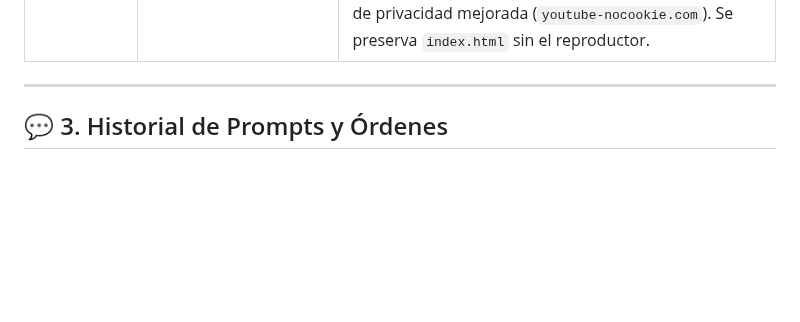
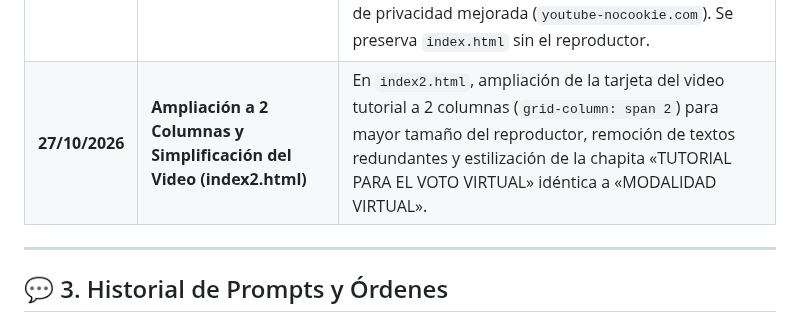
Before and after one commit to dircomunla-dotcom/elecciones2026, a Markdown page: HISTORIAL.md, the part around the change. Drawn GitHub-style; blank space fills up the shorter version.

Commit message:
auto-sync: 2026-10-27 17:41:26

```diff
--- a/HISTORIAL.md
+++ b/HISTORIAL.md
@@ -59,6 +59,7 @@ Este documento sirve como bitácora central del proyecto del sitio web de **Elec
 | **27/10/2026** | **Destaque Visual en Cabecera de Puestos de Votación** | Rediseño de los bloques de «Sedes Presenciales» y «Modalidad Virtual» en el banner de «Sedes y Horarios de Comicios» de `index.html`, presentándolos con contenedores diferenciados, bordes temáticos (rojo y dorado) y tipografía jerárquica para una óptima lectura a simple vista. |
 | **27/10/2026** | **Creación de index2.html y Botón de Voto Virtual** | Creación de la copia `index2.html` basada en `index.html`. Incorporación, en la parte inferior de la tarjeta de «Modalidad Virtual» en Puestos de Votación, del botón destacado «ACCEDER AL VOTO VIRTUAL» con enlace preliminar en blanco (`target="_blank" rel="noopener"`). |
 | **27/10/2026** | **Integración de Video Tutorial en index2.html** | Inclusión de una nueva tarjeta al lado de «Modalidad Virtual» en la sección «Puestos de Votación» exclusivamente en `index2.html` con el reproductor embebido de YouTube del instructivo en video (`https://youtu.be/BuxXE5F7jcY`), configurado con parámetros de mínimas marcas institucionales y modo de privacidad mejorada (`youtube-nocookie.com`). Se preserva `index.html` sin el reproductor. |
+| **27/10/2026** | **Ampliación a 2 Columnas y Simplificación del Video (index2.html)** | En `index2.html`, ampliación de la tarjeta del video tutorial a 2 columnas (`grid-column: span 2`) para mayor tamaño del reproductor, remoción de textos redundantes y estilización de la chapita «TUTORIAL PARA EL VOTO VIRTUAL» idéntica a «MODALIDAD VIRTUAL». |
 
 ---
 
```
